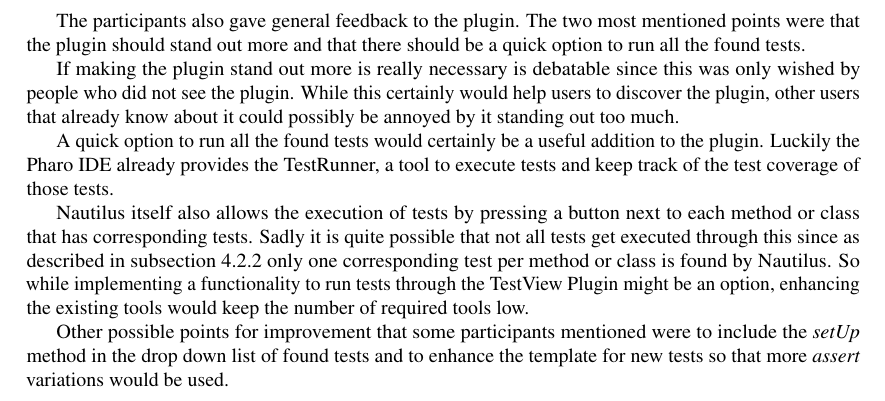
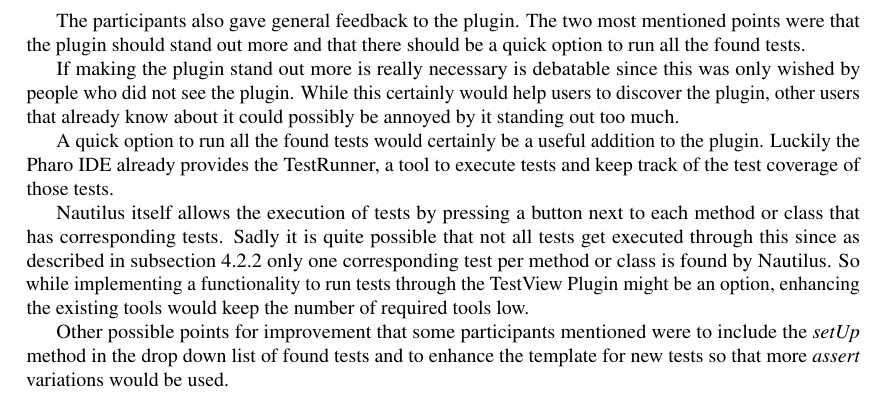
Before and after one commit to DominicSina/TestViewPaper, a LaTeX thesis (TestView/thesisTestView.tex): part of page 26 of 45, cut so that both start at the same text. Compiled offline with pdfLaTeX.

Commit message:
removed "also" in a sentence

```diff
--- a/TestView/thesisTestView.tex
+++ b/TestView/thesisTestView.tex
@@ -1133,7 +1133,7 @@ A quick option to run all the found tests would certainly be a useful addition
 to the plugin. Luckily the Pharo IDE already provides the
 TestRunner, a tool to execute tests and keep track of the test coverage of those tests.
 
-Nautilus itself also allows the execution of tests by pressing a button next to each method or class
+Nautilus itself allows the execution of tests by pressing a button next to each method or class
 that has corresponding tests. Sadly it is quite possible that not all tests get executed through
 this since as described in \autoref{subsec:Test Search} only one corresponding test per method
 or class is found by Nautilus.
```
